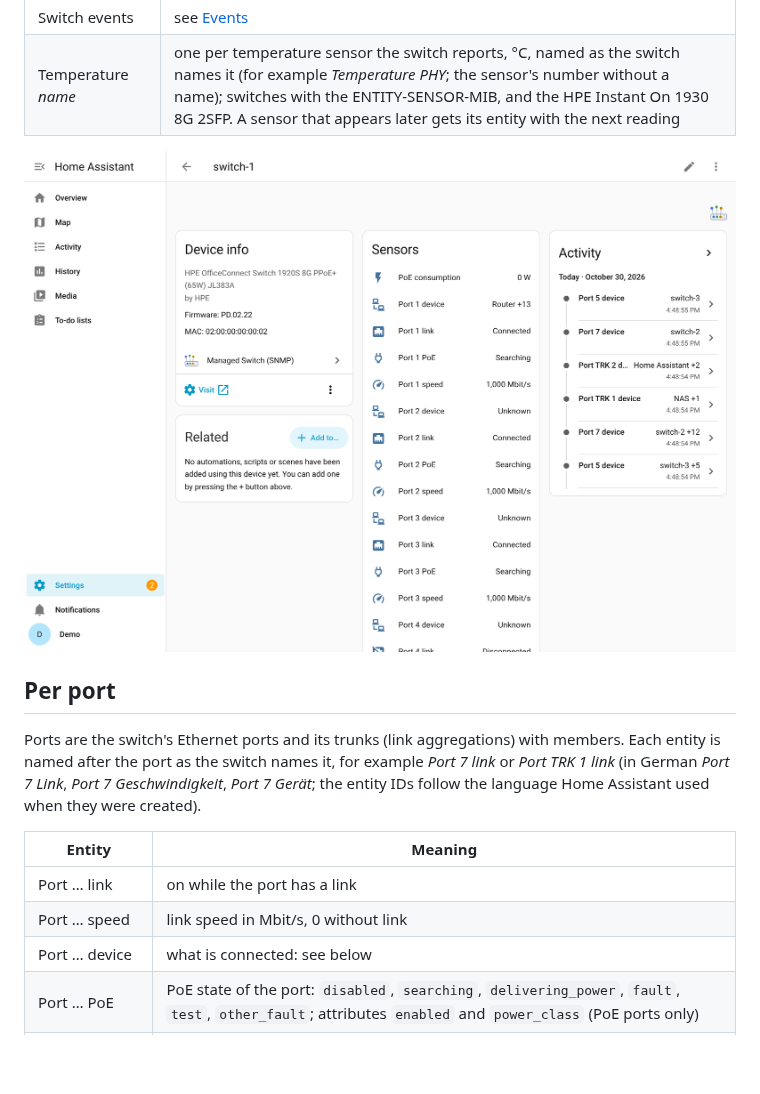
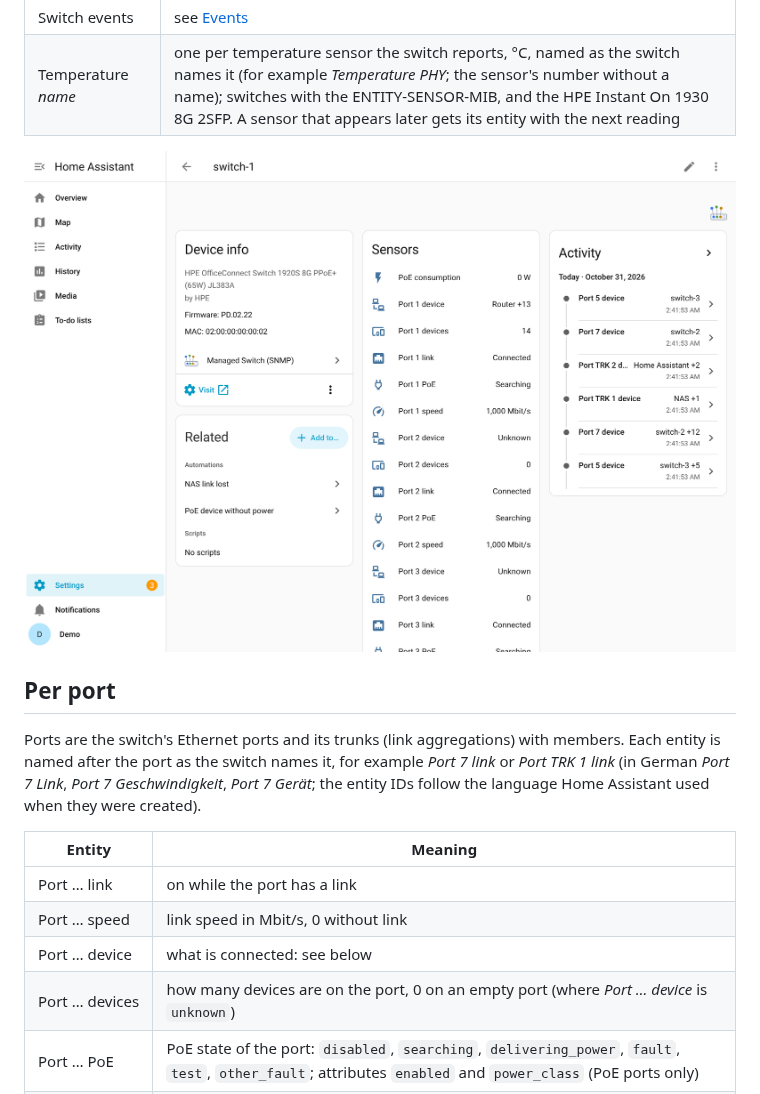
Before and after one commit to eizedev/ha-managed-switch, a Markdown page: docs/entities.md, the part around the change. Rendered like a GitHub page; pictures changed too: docs/assets/screenshots/device-switch.png; blank space fills up the shorter version.

```diff
--- a/docs/entities.md
+++ b/docs/entities.md
@@ -25,6 +25,7 @@ the language Home Assistant used when they were created).
 | Port … link | on while the port has a link |
 | Port … speed | link speed in Mbit/s, 0 without link |
 | Port … device | what is connected: see below |
+| Port … devices | how many devices are on the port, 0 on an empty port (where *Port … device* is `unknown`) |
 | Port … PoE | PoE state of the port: `disabled`, `searching`, `delivering_power`, `fault`, `test`, `other_fault`; attributes `enabled` and `power_class` (PoE ports only) |
 | Port … received, sent | traffic in bit/s over the last polling interval (off by default; needs 64-bit counters) |
 | Port … errors | received and sent errors since the restart (off by default) |
```
Also changed, not shown: CHANGELOG.md (+8 -0 lines), README.md (+2 -1 lines), 7 other files.
